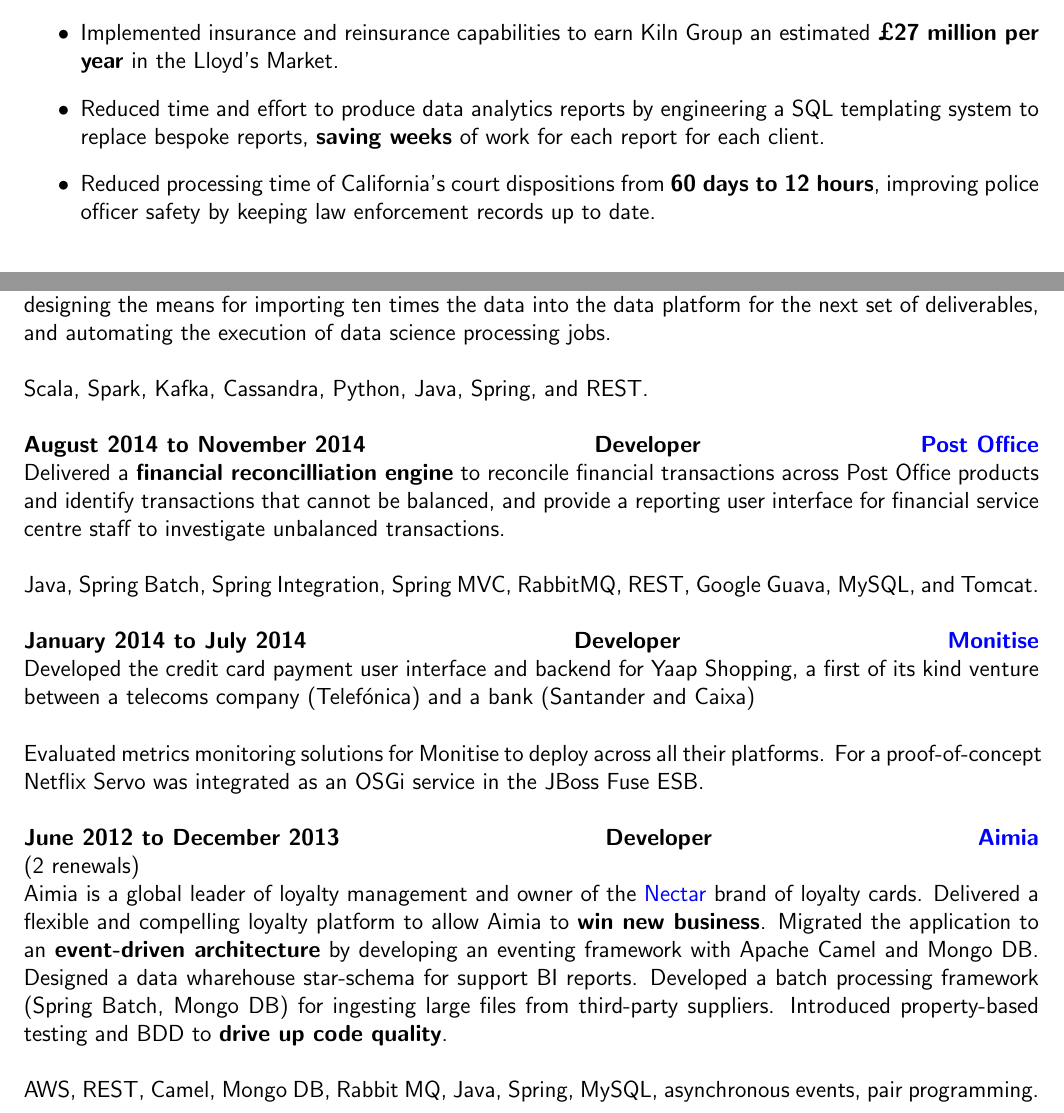
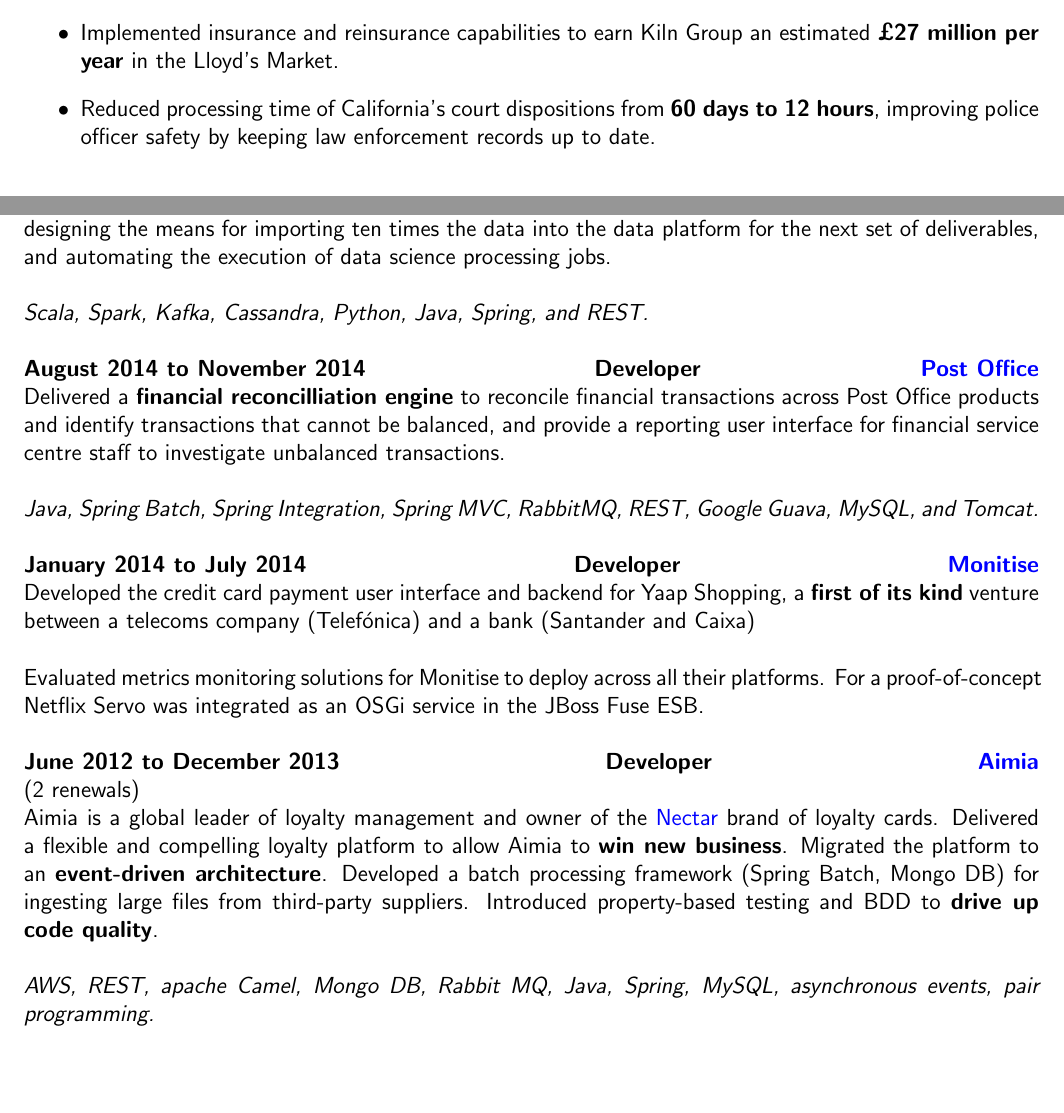
Before and after one commit to blissd/cv, a LaTeX CV (cv.tex): two parts of pages 1 and 2 of 3, joined at a grey line, cut so that both start at the same text, the shorter picture padded with empty space. Compiled offline with pdfLaTeX.

Commit message:
Remove more text

```diff
--- a/cv.tex
+++ b/cv.tex
@@ -23,7 +23,7 @@
 \newcommand{\keyskills}[1]{\vspace{10pt}Key Skills: #1.}
 \newcommand{\tab}{\hspace{2em}}
 \newcommand{\education}[3]{#1\tab#2\hfill#3}
-\newcommand{\techstack}[1]{#1}
+\newcommand{\techstack}[1]{\textit{#1}}
 
 \renewcommand{\familydefault}{\sfdefault} % use sans serif font
 
@@ -71,8 +71,6 @@
 \item Developed a new loyalty platform that \textbf{beat the competition} to win new business.
 
 \item Implemented insurance and reinsurance capabilities to earn Kiln Group an estimated \textbf{\textsterling27 million per year} in the Lloyd's Market.
-
-\item Reduced time and effort to produce data analytics reports by engineering a SQL templating system to replace bespoke reports, \textbf{saving weeks} of work for each report for each client.
 
 \item Reduced processing time of California's court dispositions from \textbf{60 days to 12 hours}, improving police officer safety by keeping law enforcement records up to date.
 
@@ -125,7 +123,7 @@
 
 \clientwork{January 2014 to July 2014}{\href{http://www.monitise.com/}{Monitise}}{Developer}
 
-Developed the credit card payment user interface and backend for Yaap Shopping, a first of its kind venture between a telecoms company (Telef\'onica) and a bank (Santander and Caixa)\\
+Developed the credit card payment user interface and backend for Yaap Shopping, a \textbf{first of its kind} venture between a telecoms company (Telef\'onica) and a bank (Santander and Caixa)\\
 
 Evaluated metrics monitoring solutions for Monitise to deploy across all their platforms. For a proof-of-concept Netflix Servo was integrated as an OSGi service in the JBoss Fuse ESB.\\
 
@@ -133,7 +131,7 @@
 
 \renewals{2}
 
-Aimia is a global leader of loyalty management and owner of the \href{http://www.nectar.com/}{Nectar} brand of loyalty cards. Delivered a flexible and compelling loyalty platform to allow Aimia to \textbf{win new business}. Migrated the application to an \textbf{event-driven architecture} by developing an eventing framework with Apache Camel and Mongo DB. Designed a data wharehouse star-schema for support BI reports. Developed a batch processing framework (Spring Batch, Mongo DB) for ingesting large files from third-party suppliers. Introduced property-based testing and BDD to \textbf{drive up code quality}.\\
+Aimia is a global leader of loyalty management and owner of the \href{http://www.nectar.com/}{Nectar} brand of loyalty cards. Delivered a flexible and compelling loyalty platform to allow Aimia to \textbf{win new business}. Migrated the platform to an \textbf{event-driven architecture}. Developed a batch processing framework (Spring Batch, Mongo DB) for ingesting large files from third-party suppliers. Introduced property-based testing and BDD to \textbf{drive up code quality}.\\
 
-\techstack{AWS, REST, Camel, Mongo DB, Rabbit MQ, Java, Spring, MySQL, asynchronous events, pair programming.}\\
+\techstack{AWS, REST, apache Camel, Mongo DB, Rabbit MQ, Java, Spring, MySQL, asynchronous events, pair programming.}\\
 
```
Also changed, not shown: cv.tex (8 more changed lines).
